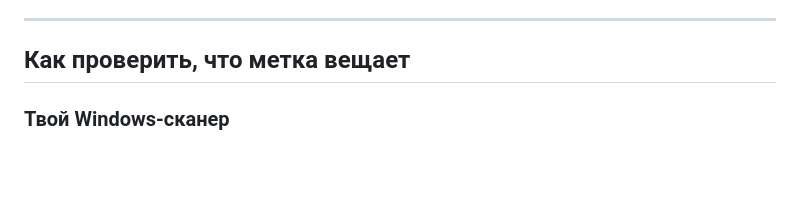
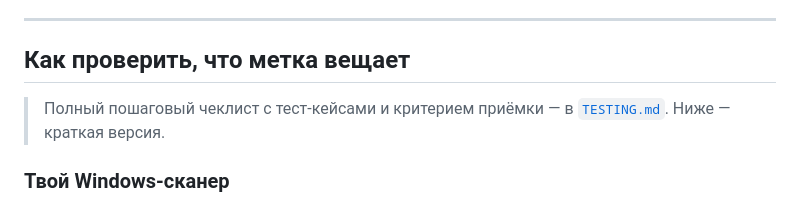
Before and after one commit to krealix/ble-access-control, a Markdown page: ble-ios-generator/README.md, the part around the change. Drawn GitHub-style; blank space fills up the shorter version.

```diff
--- a/ble-ios-generator/README.md
+++ b/ble-ios-generator/README.md
@@ -112,6 +112,9 @@ Properties* → добавь строку:
 
 ## Как проверить, что метка вещает
 
+> Полный пошаговый чеклист с тест-кейсами и критерием приёмки —
+> в [`TESTING.md`](TESTING.md). Ниже — краткая версия.
+
 ### Твой Windows-сканер
 Запусти `ble-scanner/ble_scanner.py` рядом. Метка появится строкой
 **`Generic`**, в колонке *Параметры* будет `Services=<твой-UUID>`.
```
Also changed, not shown: ble-ios-generator/TESTING.md (added, +156 -0 lines), diploma/PROGRESS.md (+1 -1 lines).
